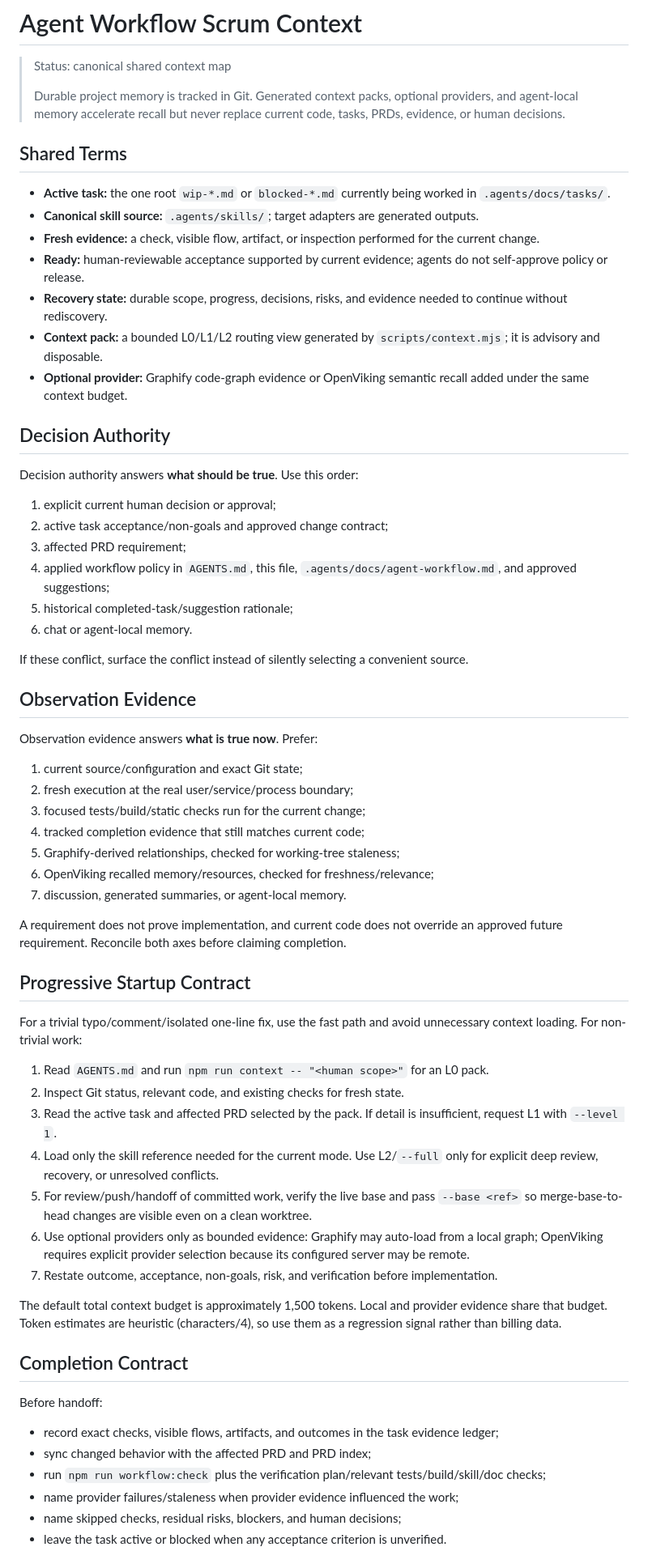
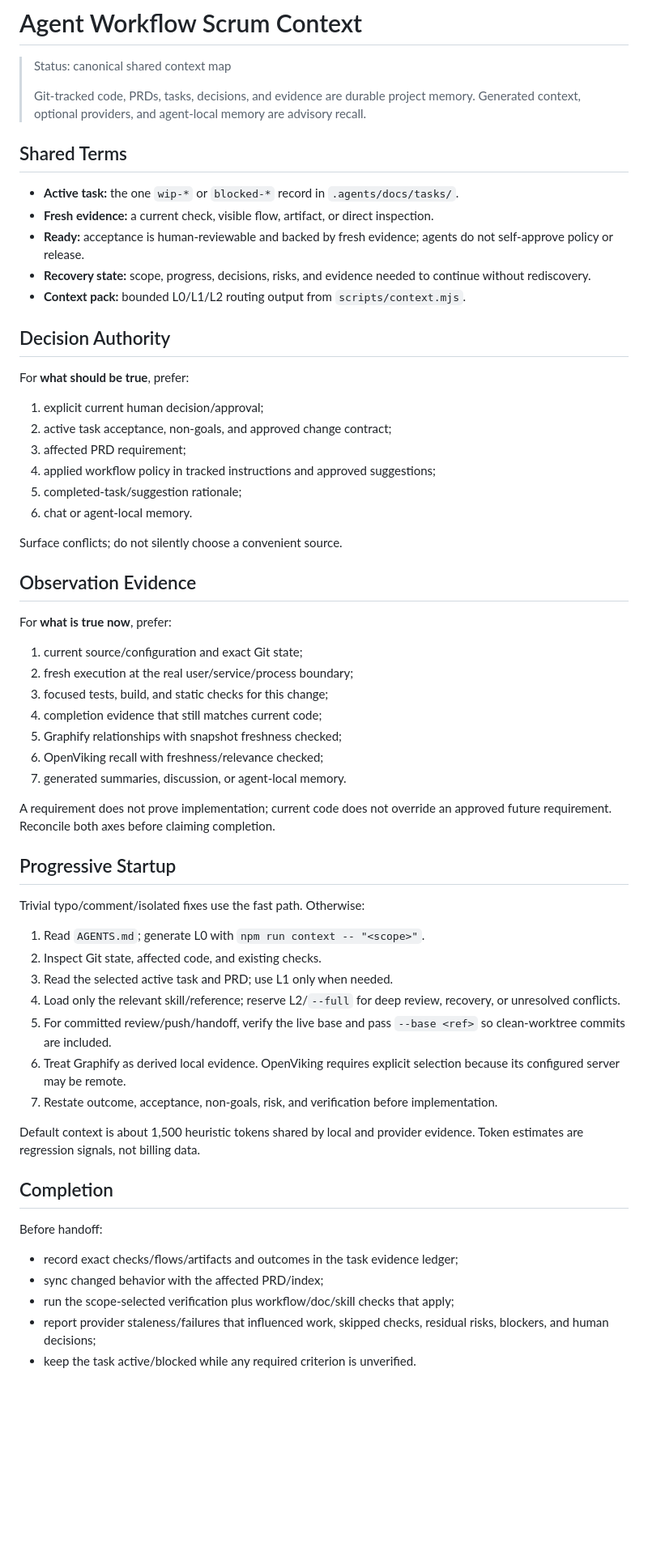
Before and after one commit to next-mmo/agent-dev-workflow, a Markdown page: CONTEXT.md, the part around one of its changes. Shown at 81% size. GitHub-like rendering; blank space fills up the shorter version.

Commit message:
docs: restore context budget headroom

```diff
--- a/CONTEXT.md
+++ b/CONTEXT.md
@@ -2,67 +2,64 @@
 
 > Status: canonical shared context map
 >
-> Durable project memory is tracked in Git. Generated context packs, optional providers, and agent-local memory accelerate recall but never replace current code, tasks, PRDs, evidence, or human decisions.
+> Git-tracked code, PRDs, tasks, decisions, and evidence are durable project memory. Generated context, optional providers, and agent-local memory are advisory recall.
 
 ## Shared Terms
 
-- **Active task:** the one root `wip-*.md` or `blocked-*.md` currently being worked in `.agents/docs/tasks/`.
-- **Canonical skill source:** `.agents/skills/`; target adapters are generated outputs.
-- **Fresh evidence:** a check, visible flow, artifact, or inspection performed for the current change.
-- **Ready:** human-reviewable acceptance supported by current evidence; agents do not self-approve policy or release.
-- **Recovery state:** durable scope, progress, decisions, risks, and evidence needed to continue without rediscovery.
-- **Context pack:** a bounded L0/L1/L2 routing view generated by `scripts/context.mjs`; it is advisory and disposable.
-- **Optional provider:** Graphify code-graph evidence or OpenViking semantic recall added under the same context budget.
+- **Active task:** the one `wip-*` or `blocked-*` record in `.agents/docs/tasks/`.
+- **Fresh evidence:** a current check, visible flow, artifact, or direct inspection.
+- **Ready:** acceptance is human-reviewable and backed by fresh evidence; agents do not self-approve policy or release.
+- **Recovery state:** scope, progress, decisions, risks, and evidence needed to continue without rediscovery.
+- **Context pack:** bounded L0/L1/L2 routing output from `scripts/context.mjs`.
 
 ## Decision Authority
 
-Decision authority answers **what should be true**. Use this order:
+For **what should be true**, prefer:
 
-1. explicit current human decision or approval;
-2. active task acceptance/non-goals and approved change contract;
+1. explicit current human decision/approval;
+2. active task acceptance, non-goals, and approved change contract;
 3. affected PRD requirement;
-4. applied workflow policy in `AGENTS.md`, this file, `.agents/docs/agent-workflow.md`, and approved suggestions;
-5. historical completed-task/suggestion rationale;
+4. applied workflow policy in tracked instructions and approved suggestions;
+5. completed-task/suggestion rationale;
 6. chat or agent-local memory.
 
-If these conflict, surface the conflict instead of silently selecting a convenient source.
+Surface conflicts; do not silently choose a convenient source.
 
 ## Observation Evidence
 
-Observation evidence answers **what is true now**. Prefer:
+For **what is true now**, prefer:
 
 1. current source/configuration and exact Git state;
 2. fresh execution at the real user/service/process boundary;
-3. focused tests/build/static checks run for the current change;
-4. tracked completion evidence that still matches current code;
-5. Graphify-derived relationships, checked for working-tree staleness;
-6. OpenViking recalled memory/resources, checked for freshness/relevance;
-7. discussion, generated summaries, or agent-local memory.
+3. focused tests, build, and static checks for this change;
+4. completion evidence that still matches current code;
+5. Graphify relationships with snapshot freshness checked;
+6. OpenViking recall with freshness/relevance checked;
+7. generated summaries, discussion, or agent-local memory.
 
-A requirement does not prove implementation, and current code does not override an approved future requirement. Reconcile both axes before claiming completion.
+A requirement does not prove implementation; current code does not override an approved future requirement. Reconcile both axes before claiming completion.
 
-## Progressive Startup Contract
+## Progressive Startup
 
-For a trivial typo/comment/isolated one-line fix, use the fast path and avoid unnecessary context loading. For non-trivial work:
+Trivial typo/comment/isolated fixes use the fast path. Otherwise:
 
-1. Read `AGENTS.md` and run `npm run context -- "<human scope>"` for an L0 pack.
-2. Inspect Git status, relevant code, and existing checks for fresh state.
-3. Read the active task and affected PRD selected by the pack. If detail is insufficient, request L1 with `--level 1`.
-4. Load only the skill reference needed for the current mode. Use L2/`--full` only for explicit deep review, recovery, or unresolved conflicts.
-5. For review/push/handoff of committed work, verify the live base and pass `--base <ref>` so merge-base-to-head changes are visible even on a clean worktree.
-6. Use optional providers only as bounded evidence: Graphify may auto-load from a local graph; OpenViking requires explicit provider selection because its configured server may be remote.
+1. Read `AGENTS.md`; generate L0 with `npm run context -- "<scope>"`.
+2. Inspect Git state, affected code, and existing checks.
+3. Read the selected active task and PRD; use L1 only when needed.
+4. Load only the relevant skill/reference; reserve L2/`--full` for deep review, recovery, or unresolved conflicts.
+5. For committed review/push/handoff, verify the live base and pass `--base <ref>` so clean-worktree commits are included.
+6. Treat Graphify as derived local evidence. OpenViking requires explicit selection because its configured server may be remote.
 7. Restate outcome, acceptance, non-goals, risk, and verification before implementation.
 
-The default total context budget is approximately 1,500 tokens. Local and provider evidence share that budget. Token estimates are heuristic (characters/4), so use them as a regression signal rather than billing data.
+Default context is about 1,500 heuristic tokens shared by local and provider evidence. Token estimates are regression signals, not billing data.
 
-## Completion Contract
+## Completion
 
 Before handoff:
 
-- record exact checks, visible flows, artifacts, and outcomes in the task evidence ledger;
-- sync changed behavior with the affected PRD and PRD index;
-- run `npm run workflow:check` plus the verification plan/relevant tests/build/skill/doc checks;
-- name provider failures/staleness when provider evidence influenced the work;
-- name skipped checks, residual risks, blockers, and human decisions;
-- leave the task active or blocked when any acceptance criterion is unverified.
+- record exact checks/flows/artifacts and outcomes in the task evidence ledger;
+- sync changed behavior with the affected PRD/index;
+- run the scope-selected verification plus workflow/doc/skill checks that apply;
+- report provider staleness/failures that influenced work, skipped checks, residual risks, blockers, and human decisions;
+- keep the task active/blocked while any required criterion is unverified.
 
```
Also changed, not shown: other parts of CONTEXT.md (+7 -22 lines).
